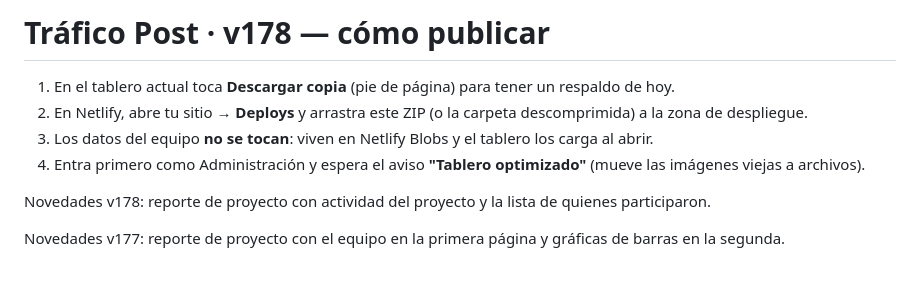
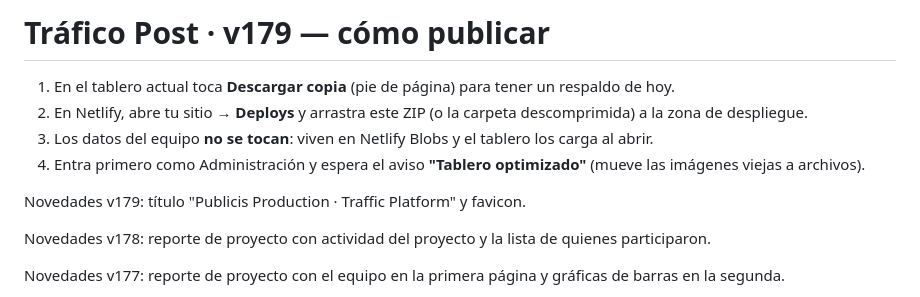
Before and after one commit to dropta333/Claudia, a Markdown page: netlify-site/LEEME.md, the part around the change. GitHub-like rendering; blank space fills up the shorter version.

```diff
--- a/netlify-site/LEEME.md
+++ b/netlify-site/LEEME.md
@@ -1,9 +1,11 @@
-# Tráfico Post · v178 — cómo publicar
+# Tráfico Post · v179 — cómo publicar
 
 1. En el tablero actual toca **Descargar copia** (pie de página) para tener un respaldo de hoy.
 2. En Netlify, abre tu sitio → **Deploys** y arrastra este ZIP (o la carpeta descomprimida) a la zona de despliegue.
 3. Los datos del equipo **no se tocan**: viven en Netlify Blobs y el tablero los carga al abrir.
 4. Entra primero como Administración y espera el aviso **"Tablero optimizado"** (mueve las imágenes viejas a archivos).
+
+Novedades v179: título "Publicis Production · Traffic Platform" y favicon.
 
 Novedades v178: reporte de proyecto con actividad del proyecto y la lista de quienes participaron.
 
```
Also changed, not shown: HANDOFF.md (+3 -1 lines).
